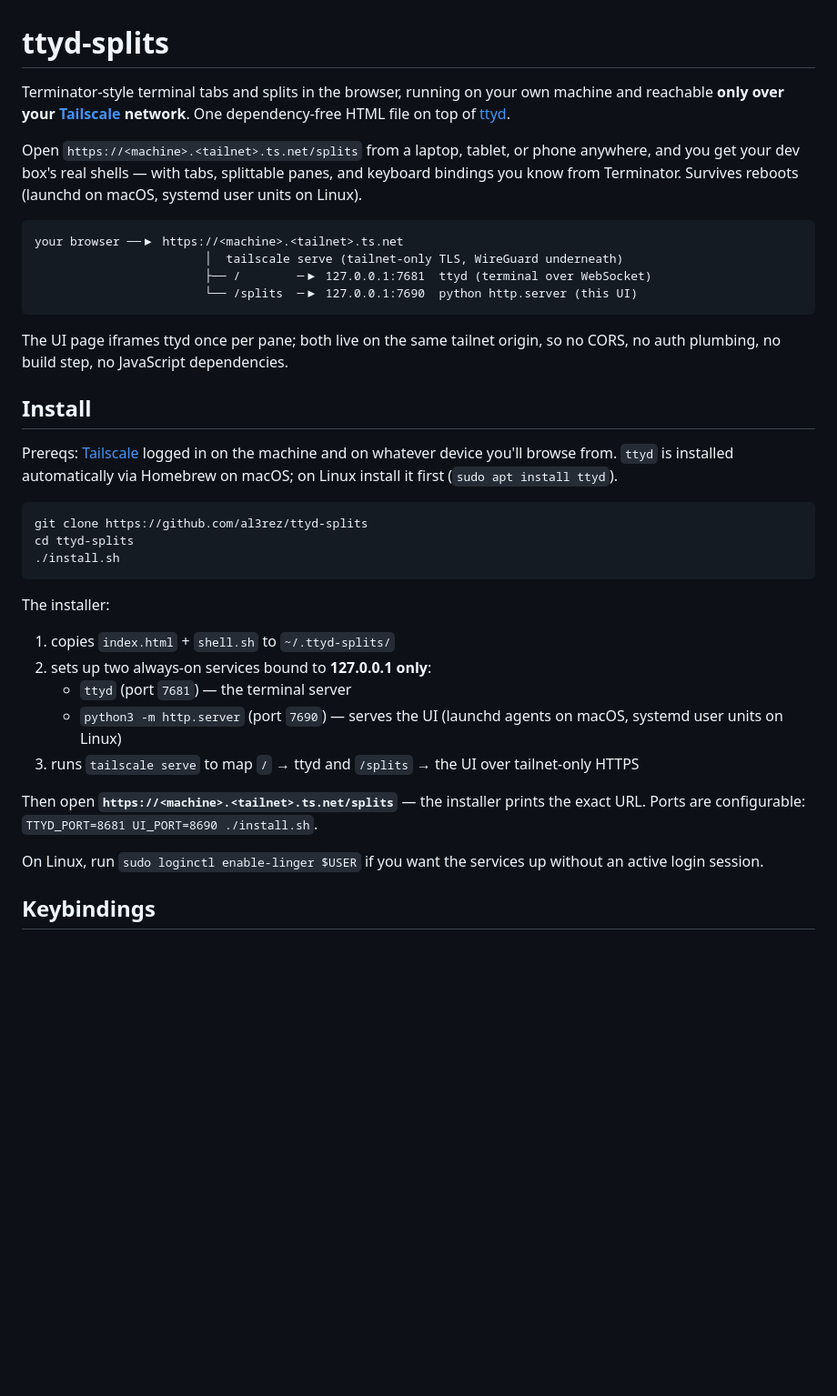
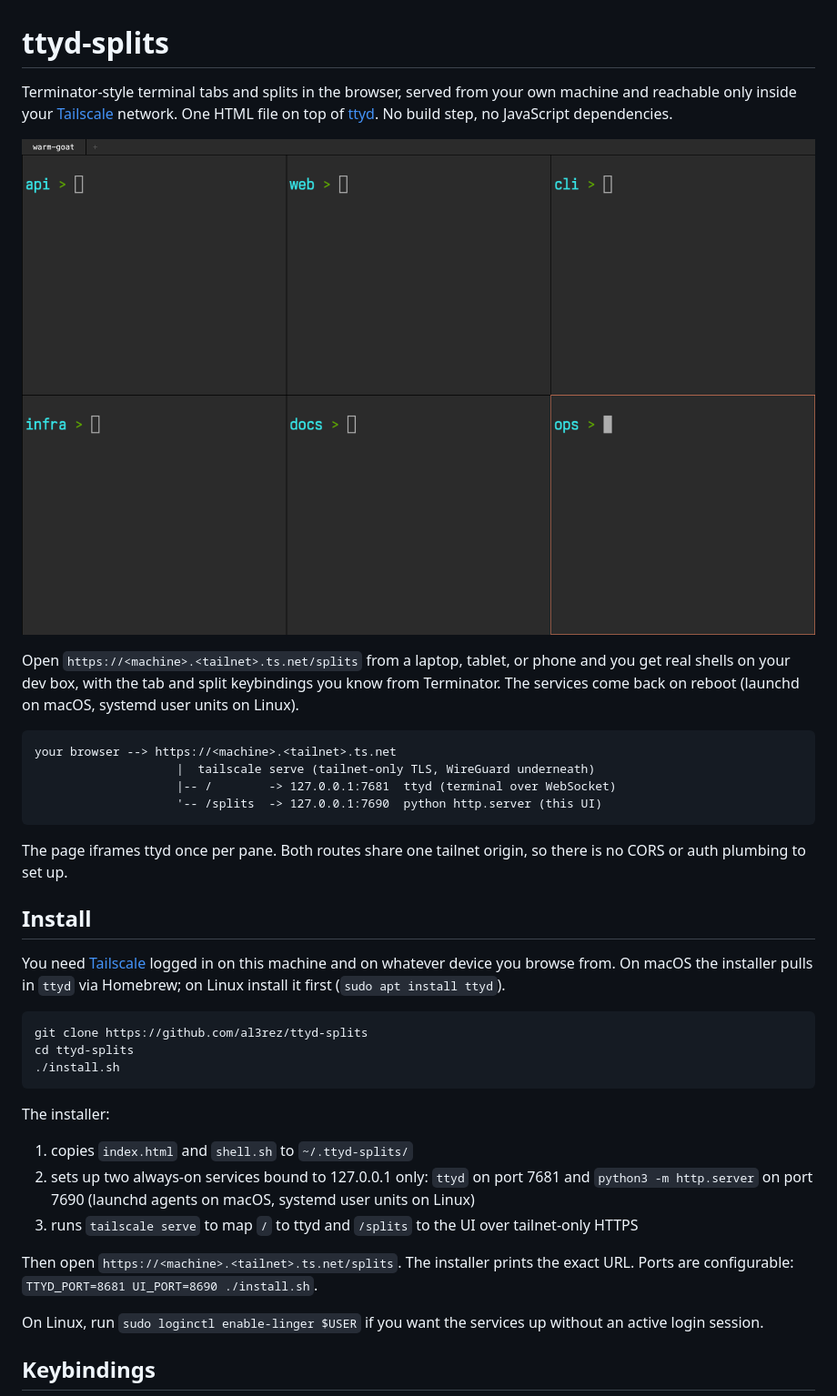
Before and after one commit to al3rez/ttyd-splits, a Markdown page: README.md, the part around the change printed below. Shown: that part at 91% size. GitHub-like rendering; pictures changed too: screenshot.png (added); blank space fills up the shorter version.

Commit message:
add screenshot, tighten README wording

````diff
--- a/README.md
+++ b/README.md
@@ -1,29 +1,32 @@
 # ttyd-splits
 
-Terminator-style terminal tabs and splits in the browser, running on your own
-machine and reachable **only over your [Tailscale](https://tailscale.com) network**.
-One dependency-free HTML file on top of [ttyd](https://github.com/tsl0922/ttyd).
+Terminator-style terminal tabs and splits in the browser, served from your own
+machine and reachable only inside your [Tailscale](https://tailscale.com)
+network. One HTML file on top of [ttyd](https://github.com/tsl0922/ttyd). No
+build step, no JavaScript dependencies.
+
+![Six terminal panes in a 2x3 grid with a tab bar](screenshot.png)
 
 Open `https://<machine>.<tailnet>.ts.net/splits` from a laptop, tablet, or
-phone anywhere, and you get your dev box's real shells — with tabs, splittable
-panes, and keyboard bindings you know from Terminator. Survives reboots
+phone and you get real shells on your dev box, with the tab and split
+keybindings you know from Terminator. The services come back on reboot
 (launchd on macOS, systemd user units on Linux).
 
 ```
-your browser ──▶ https://<machine>.<tailnet>.ts.net
-                        │  tailscale serve (tailnet-only TLS, WireGuard underneath)
-                        ├── /        ─▶ 127.0.0.1:7681  ttyd (terminal over WebSocket)
-                        └── /splits  ─▶ 127.0.0.1:7690  python http.server (this UI)
+your browser --> https://<machine>.<tailnet>.ts.net
+                    |  tailscale serve (tailnet-only TLS, WireGuard underneath)
+                    |-- /        -> 127.0.0.1:7681  ttyd (terminal over WebSocket)
+                    '-- /splits  -> 127.0.0.1:7690  python http.server (this UI)
 ```
 
-The UI page iframes ttyd once per pane; both live on the same tailnet origin,
-so no CORS, no auth plumbing, no build step, no JavaScript dependencies.
+The page iframes ttyd once per pane. Both routes share one tailnet origin, so
+there is no CORS or auth plumbing to set up.
 
 ## Install
 
-Prereqs: [Tailscale](https://tailscale.com/download) logged in on the machine
-and on whatever device you'll browse from. `ttyd` is installed automatically
-via Homebrew on macOS; on Linux install it first (`sudo apt install ttyd`).
+You need [Tailscale](https://tailscale.com/download) logged in on this machine
+and on whatever device you browse from. On macOS the installer pulls in `ttyd`
+via Homebrew; on Linux install it first (`sudo apt install ttyd`).
 
 ```sh
 git clone https://github.com/al3rez/ttyd-splits
@@ -33,16 +36,15 @@ cd ttyd-splits
 
 The installer:
 
-1. copies `index.html` + `shell.sh` to `~/.ttyd-splits/`
-2. sets up two always-on services bound to **127.0.0.1 only**:
-   - `ttyd` (port `7681`) — the terminal server
-   - `python3 -m http.server` (port `7690`) — serves the UI
-   (launchd agents on macOS, systemd user units on Linux)
-3. runs `tailscale serve` to map `/` → ttyd and `/splits` → the UI over
+1. copies `index.html` and `shell.sh` to `~/.ttyd-splits/`
+2. sets up two always-on services bound to 127.0.0.1 only: `ttyd` on port
+   7681 and `python3 -m http.server` on port 7690 (launchd agents on macOS,
+   systemd user units on Linux)
+3. runs `tailscale serve` to map `/` to ttyd and `/splits` to the UI over
    tailnet-only HTTPS
 
-Then open **`https://<machine>.<tailnet>.ts.net/splits`** — the installer
-prints the exact URL. Ports are configurable: `TTYD_PORT=8681 UI_PORT=8690 ./install.sh`.
+Then open `https://<machine>.<tailnet>.ts.net/splits`. The installer prints
+the exact URL. Ports are configurable: `TTYD_PORT=8681 UI_PORT=8690 ./install.sh`.
 
 On Linux, run `sudo loginctl enable-linger $USER` if you want the services up
 without an active login session.
````
Also changed, not shown: other parts of README.md (+26 -23 lines).
